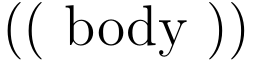
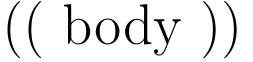
Before and after one commit to dissemia/disseminate, a LaTeX document (src/disseminate/templates/template_files/eq.tex): part of the page, cut so that both start at the same text. Compiled offline with pdfLaTeX.

Commit message:
Fix equation formatting templates and equation rendering with tex

```diff
--- a/src/disseminate/templates/template_files/eq.tex
+++ b/src/disseminate/templates/template_files/eq.tex
@@ -1,15 +1,20 @@
 %%%
-% Code snippet taken from
-% http://mactextoolbox.sourceforge.net/articles/baseline.html
+% Template for rendering equation snippets in pdf and svg
 \documentclass{article}
 \usepackage{graphics}
 \usepackage[fleqn]{amsmath}
+\usepackage{mathtools}
 \usepackage[active, pdftex, tightpage, displaymath]{preview}
 
-\newcommand{\scalefactor}{1.4}
+%%%
+% Load UTF-8 characters
+\usepackage[T1]{fontenc}
+\usepackage[utf8]{inputenc}
+\DeclareUnicodeCharacter{26AC}{\circ}  % used for degrees
+\DeclareUnicodeCharacter{25CB}{\ensuremath{\circ}}  % used for degrees
+
 \setlength{\mathindent}{0pt}
 
-%\scalebox{\scalefactor}{\usebox{\mybox}}
 \begin{document}
 \begin{preview} %
 {\Large %
```
Also changed, not shown: src/disseminate/templates/template_files/template.tex (+2 -1 lines), 2 other files.
